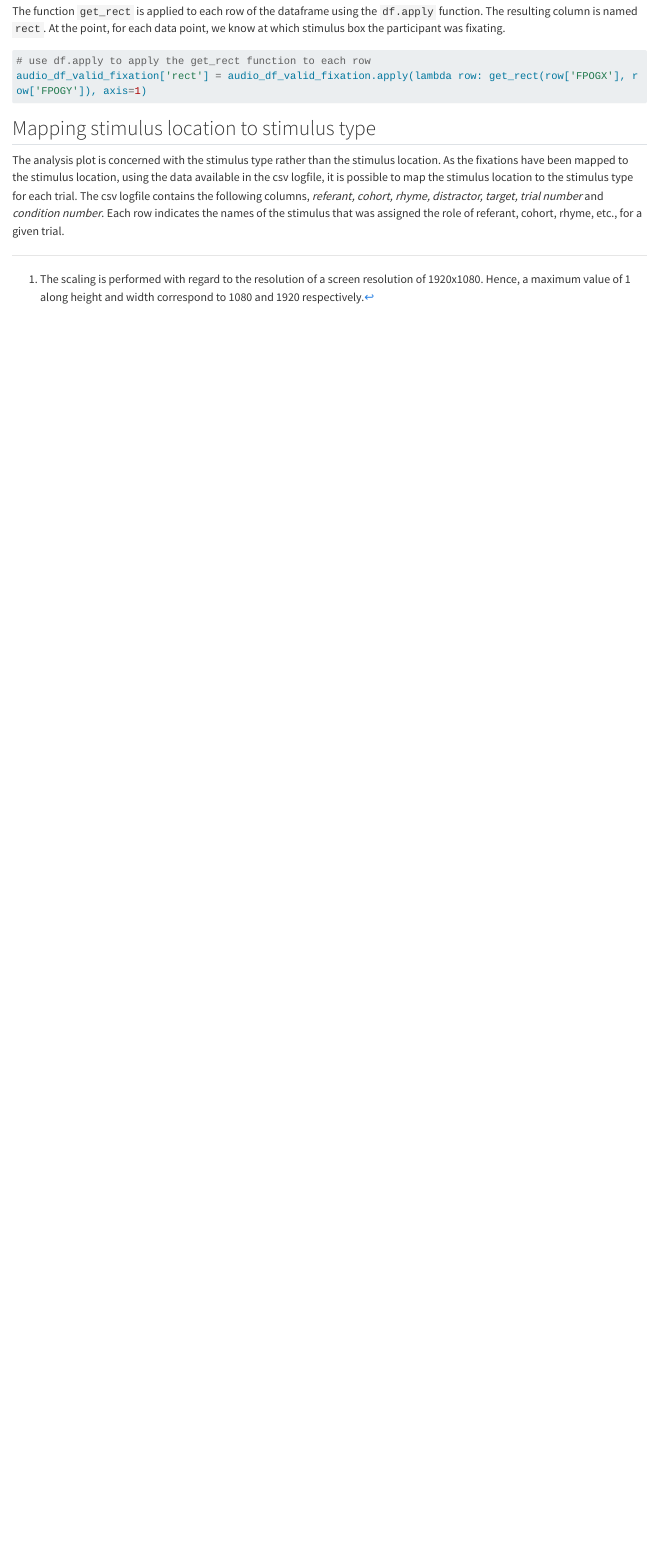
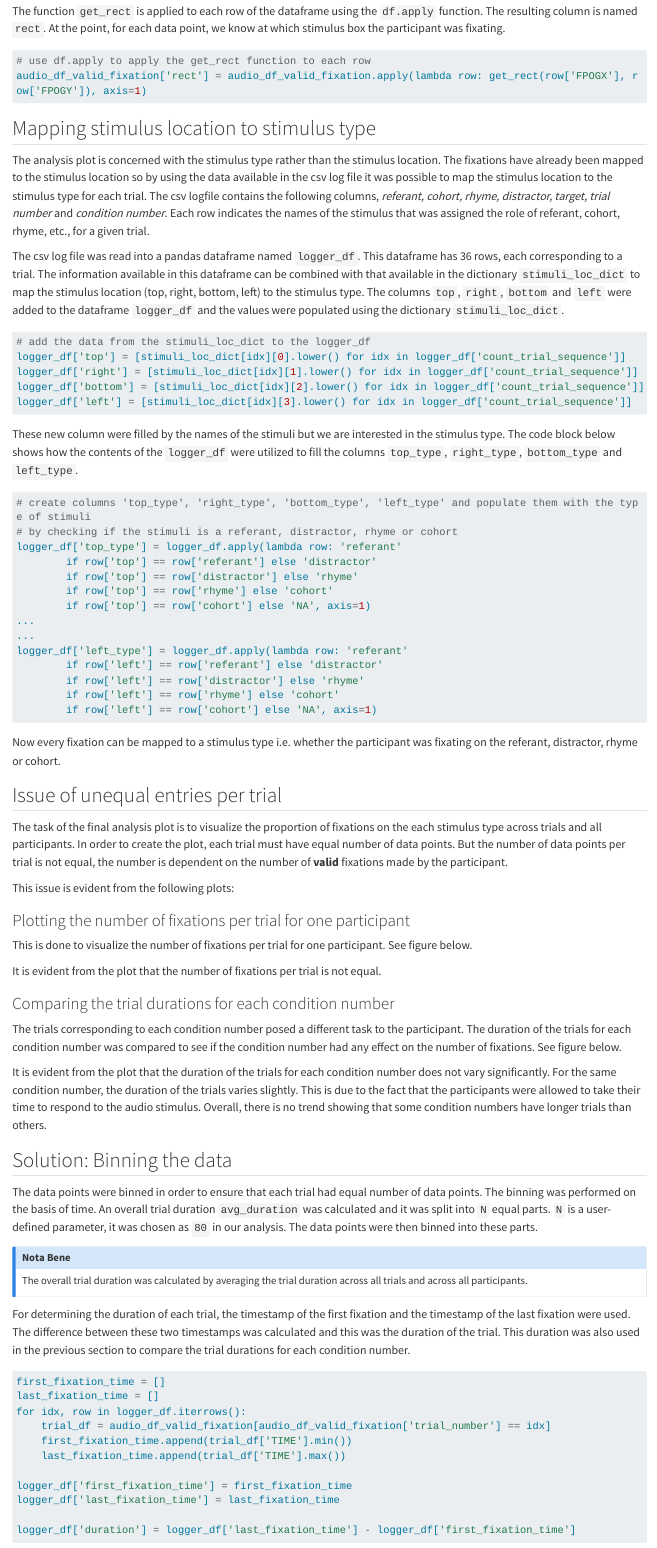
Before and after one commit to ReboreExplore/visual_world_paradigm_project, a Quarto document (report/src/_pritom.qmd): the page in a window 1100 px wide, from 4620 px down. Rendered offline with R 4.5, knitr and Pandoc in place of Quarto, with nearby package versions; long lines of code are wrapped.

Commit message:
add content

````diff
--- a/report/src/_pritom.qmd
+++ b/report/src/_pritom.qmd
@@ -194,4 +194,84 @@ audio_df_valid_fixation['rect'] = audio_df_valid_fixation.apply(lambda row: get_
 
 ## Mapping stimulus location to stimulus type
 
-The analysis plot is concerned with the stimulus type rather than the stimulus location. As the fixations have been mapped to the stimulus location, using the data available in the csv logfile, it is possible to map the stimulus location to the stimulus type for each trial. The csv logfile contains the following columns, *referant, cohort, rhyme, distractor, target, trial number* and *condition number*. Each row indicates the names of the stimulus that was assigned the role of referant, cohort, rhyme, etc., for a given trial.
+The analysis plot is concerned with the stimulus type rather than the stimulus location. The fixations have already been mapped to the stimulus location so by using the data available in the csv log file it was possible to map the stimulus location to the stimulus type for each trial. The csv logfile contains the following columns, *referant, cohort, rhyme, distractor, target, trial number* and *condition number*. Each row indicates the names of the stimulus that was assigned the role of referant, cohort, rhyme, etc., for a given trial.
+
+<!-- TODO: add image here or below -->
+
+The csv log file was read into a pandas dataframe named `logger_df`. This dataframe has 36 rows, each corresponding to a trial. The information available in this dataframe can be combined with that available in the dictionary `stimuli_loc_dict` to map the stimulus location (top, right, bottom, left) to the stimulus type. The columns `top`, `right`, `bottom` and `left` were added to the dataframe `logger_df` and the values were populated using the dictionary `stimuli_loc_dict`.
+
+```python
+# add the data from the stimuli_loc_dict to the logger_df
+logger_df['top'] = [stimuli_loc_dict[idx][0].lower() for idx in logger_df['count_trial_sequence']]
+logger_df['right'] = [stimuli_loc_dict[idx][1].lower() for idx in logger_df['count_trial_sequence']]
+logger_df['bottom'] = [stimuli_loc_dict[idx][2].lower() for idx in logger_df['count_trial_sequence']]
+logger_df['left'] = [stimuli_loc_dict[idx][3].lower() for idx in logger_df['count_trial_sequence']]
+```
+
+These new column were filled by the names of the stimuli but we are interested in the stimulus type. The code block below shows how the contents of the `logger_df` were utilized to fill the columns `top_type`, `right_type`, `bottom_type` and `left_type`.
+
+```python
+# create columns 'top_type', 'right_type', 'bottom_type', 'left_type' and populate them with the type of stimuli
+# by checking if the stimuli is a referant, distractor, rhyme or cohort
+logger_df['top_type'] = logger_df.apply(lambda row: 'referant'
+        if row['top'] == row['referant'] else 'distractor'
+        if row['top'] == row['distractor'] else 'rhyme'
+        if row['top'] == row['rhyme'] else 'cohort'
+        if row['top'] == row['cohort'] else 'NA', axis=1)
+...
+...
+logger_df['left_type'] = logger_df.apply(lambda row: 'referant'
+        if row['left'] == row['referant'] else 'distractor'
+        if row['left'] == row['distractor'] else 'rhyme'
+        if row['left'] == row['rhyme'] else 'cohort'
+        if row['left'] == row['cohort'] else 'NA', axis=1)
+```
+
+Now every fixation can be mapped to a stimulus type i.e. whether the participant was fixating on the referant, distractor, rhyme or cohort.
+
+## Issue of unequal entries per trial
+
+The task of the final analysis plot is to visualize the proportion of fixations on the each stimulus type across trials and all participants. In order to create the plot, each trial must have equal number of data points. But the number of data points per trial is not equal, the number is dependent on the number of **valid** fixations made by the participant.
+
+This issue is evident from the following plots:
+
+### Plotting the number of fixations per trial for one participant
+
+This is done to visualize the number of fixations per trial for one participant. See figure below.
+
+<!-- TODO: add plot -->
+
+It is evident from the plot that the number of fixations per trial is not equal.
+
+### Comparing the trial durations for each condition number
+
+The trials corresponding to each condition number posed a different task to the participant. The duration of the trials for each condition number was compared to see if the condition number had any effect on the number of fixations. See figure below.
+
+<!-- TODO: add plot -->
+
+It is evident from the plot that the duration of the trials for each condition number does not vary significantly. For the same condition number, the duration of the trials varies slightly. This is due to the fact that the participants were allowed to take their time to respond to the audio stimulus. Overall, there is no trend showing that some condition numbers have longer trials than others.
+
+## Solution: Binning the data
+
+The data points were binned in order to ensure that each trial had equal number of data points. The binning was performed on the basis of time. An overall trial duration `avg_duration` was calculated and it was split into `N` equal parts. `N` is a user-defined parameter, it was chosen as `80` in our analysis. The data points were then binned into these parts.
+
+::: {.callout-note}
+## Nota Bene
+The overall trial duration was calculated by averaging the trial duration across all trials and across all participants.
+:::
+
+For determining the duration of each trial, the timestamp of the first fixation and the timestamp of the last fixation were used. The difference between these two timestamps was calculated and this was the duration of the trial. This duration was also used in the previous section to compare the trial durations for each condition number.
+
+```python
+first_fixation_time = []
+last_fixation_time = []
+for idx, row in logger_df.iterrows():
+    trial_df = audio_df_valid_fixation[audio_df_valid_fixation['trial_number'] == idx]
+    first_fixation_time.append(trial_df['TIME'].min())
+    last_fixation_time.append(trial_df['TIME'].max())
+
+logger_df['first_fixation_time'] = first_fixation_time
+logger_df['last_fixation_time'] = last_fixation_time
+
+logger_df['duration'] = logger_df['last_fixation_time'] - logger_df['first_fixation_time']
+```
````
